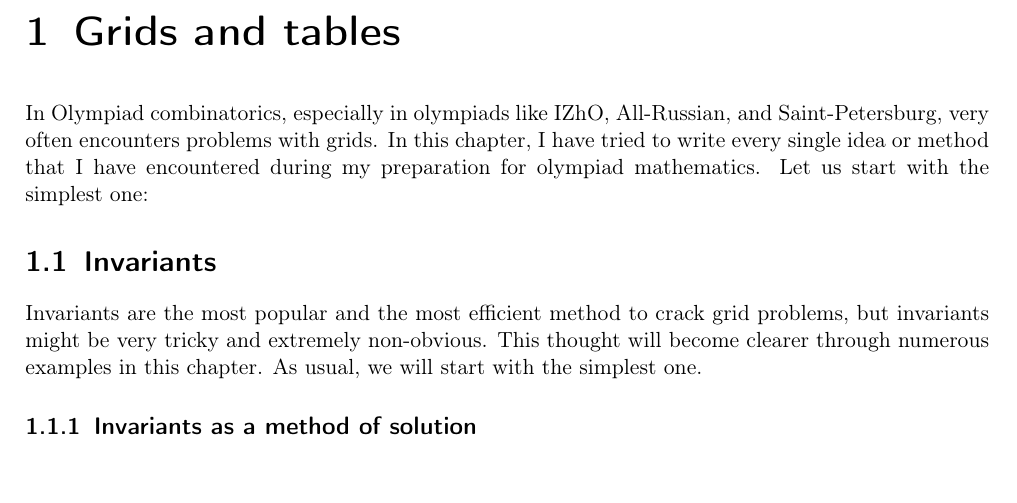
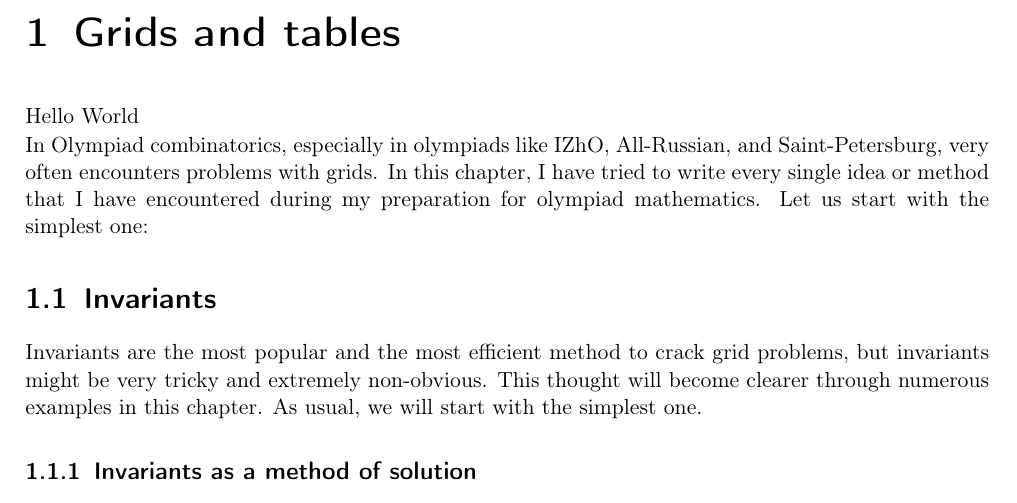
Before and after one commit to Tren0d/BOOk, a LaTeX thesis (main.tex, which reads chapter1.tex): part of page 2 of 28, cut so that both start at the same text. Compiled offline with pdfLaTeX.

Commit message:
Update chapter1.tex

```diff
--- a/chapter1.tex
+++ b/chapter1.tex
@@ -1,4 +1,4 @@
-\chapter{Grids and tables}
+\chapter{Grids and tables} Hello World
 
 In Olympiad combinatorics, especially in olympiads like IZhO, All-Russian, and Saint-Petersburg, very often encounters problems with grids. In this chapter, I have tried to write every single idea or method that I have encountered during my preparation for olympiad mathematics. Let us start with the simplest one:
 
```
